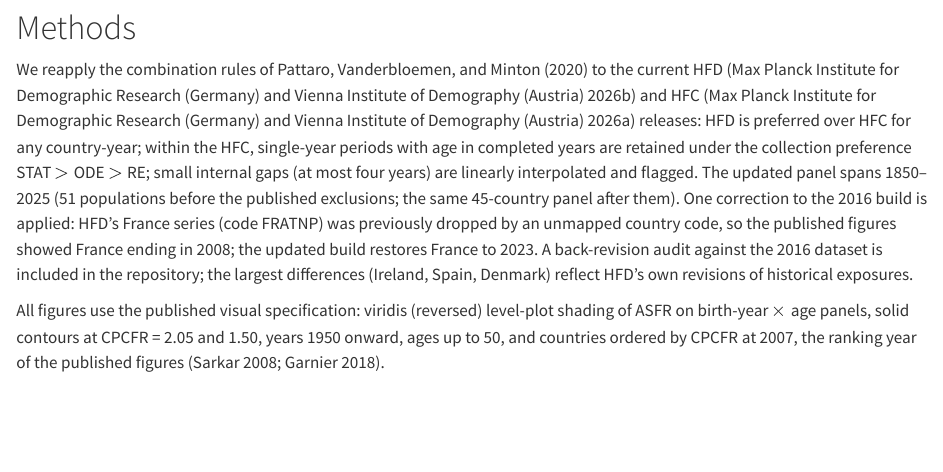
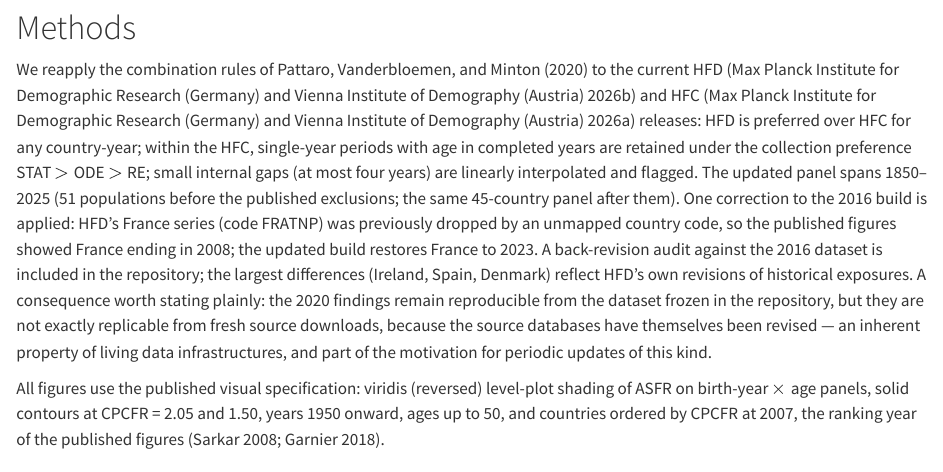
Before and after one commit to JonMinton/comparative_fertility, a Quarto document (manuscript_2026/descriptive_finding.qmd): the page in a window 1100 px wide, from 860 px down. Rendered offline with R 4.5, knitr and Pandoc in place of Quarto, with nearby package versions.

Commit message:
docs: state reproduction-vs-replication of the 2020 findings explicitly
Published results remain reproducible from the frozen in-repo dataset and
scripts (and the demres-2020 tag), but are not exactly replicable from
fresh HFD/HFC downloads because the sources revise historical series
(documented in reports/validation_2026.md). Stated in README and in the
descriptive finding's Methods.

Co-Authored-By: Claude Fable 5 <noreply@anthropic.com>

```diff
--- a/manuscript_2026/descriptive_finding.qmd
+++ b/manuscript_2026/descriptive_finding.qmd
@@ -61,6 +61,11 @@ an unmapped country code, so the published figures showed France ending in
 2008; the updated build restores France to 2023. A back-revision audit against
 the 2016 dataset is included in the repository; the largest differences
 (Ireland, Spain, Denmark) reflect HFD's own revisions of historical exposures.
+A consequence worth stating plainly: the 2020 findings remain reproducible from
+the dataset frozen in the repository, but they are not exactly replicable from
+fresh source downloads, because the source databases have themselves been
+revised --- an inherent property of living data infrastructures, and part of
+the motivation for periodic updates of this kind.
 
 All figures use the published visual specification: viridis (reversed)
 level-plot shading of ASFR on birth-year $\times$ age panels, solid contours at
```
Also changed, not shown: README.md.
